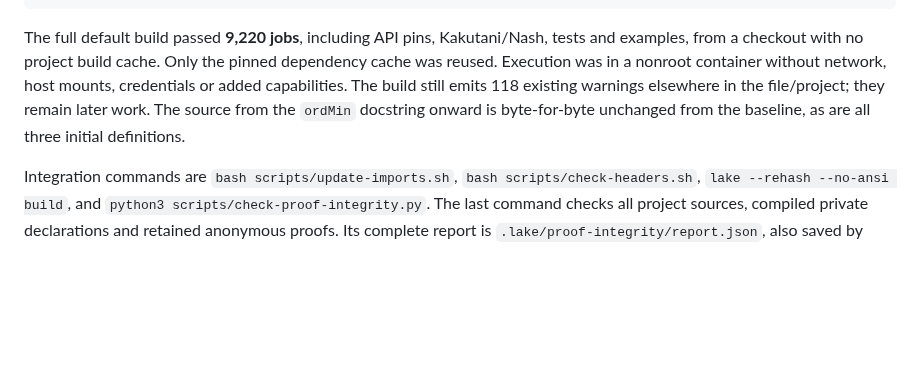
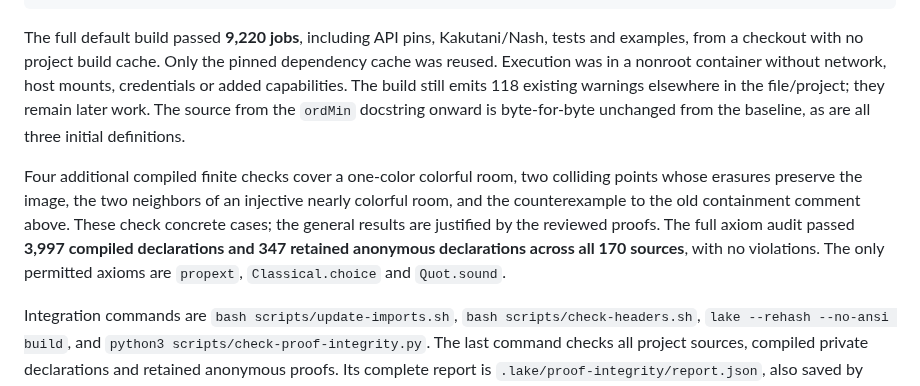
Before and after one commit to matheconlib/matheconlib, a Markdown page: docs/SchauderReview.md, the part around the change. Drawn GitHub-style; blank space fills up the shorter version.

Commit message:
Record completed Schauder verification

```diff
--- a/docs/SchauderReview.md
+++ b/docs/SchauderReview.md
@@ -131,6 +131,14 @@ network, host mounts, credentials or added capabilities. The build still emits
 The source from the `ordMin` docstring onward is byte-for-byte unchanged from
 the baseline, as are all three initial definitions.
 
+Four additional compiled finite checks cover a one-color colorful room, two
+colliding points whose erasures preserve the image, the two neighbors of an
+injective nearly colorful room, and the counterexample to the old containment
+comment above. These check concrete cases; the general results are justified by
+the reviewed proofs. The full axiom audit passed **3,997 compiled declarations
+and 347 retained anonymous declarations across all 170 sources**, with no
+violations. The only permitted axioms are `propext`, `Classical.choice` and `Quot.sound`.
+
 Integration commands are `bash scripts/update-imports.sh`,
 `bash scripts/check-headers.sh`, `lake --rehash --no-ansi build`, and
 `python3 scripts/check-proof-integrity.py`. The last command checks all project
```
